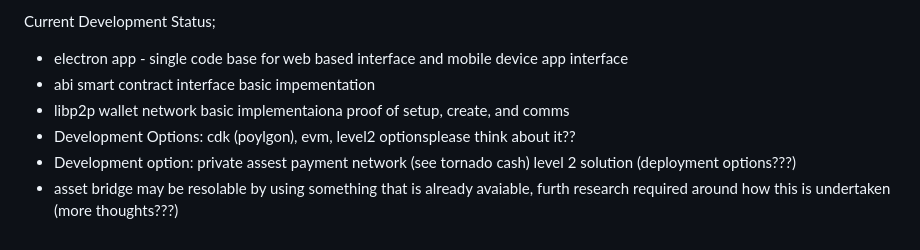
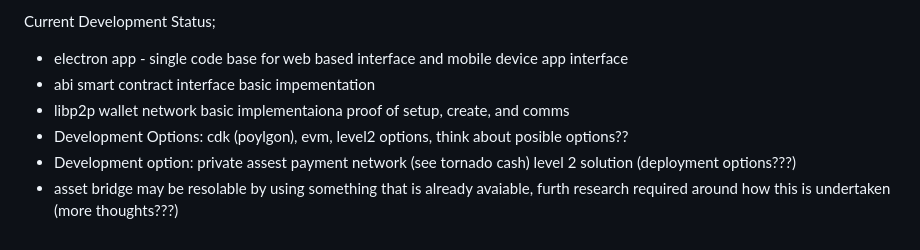
Before and after one commit to eh7/wallet-platform, a Markdown page: README.md, the part around the change. Rendered like a GitHub page.

Commit message:
update text in Current Development Status; README.md

```diff
--- a/README.md
+++ b/README.md
@@ -79,6 +79,6 @@ Current Development Status;
  * electron app - single code base for web based interface and mobile device app interface
  * abi smart contract interface basic impementation
  * libp2p wallet network basic implementaiona proof of setup, create, and comms
- * Development Options: cdk (poylgon), evm, level2 optionsplease think about it??
+ * Development Options: cdk (poylgon), evm, level2 options, think about posible options??
  * Development option: private assest payment network (see tornado cash) level 2 solution (deployment options???)
  * asset bridge may be resolable by using something that is already avaiable, furth research required around how this is undertaken (more thoughts???)
```
